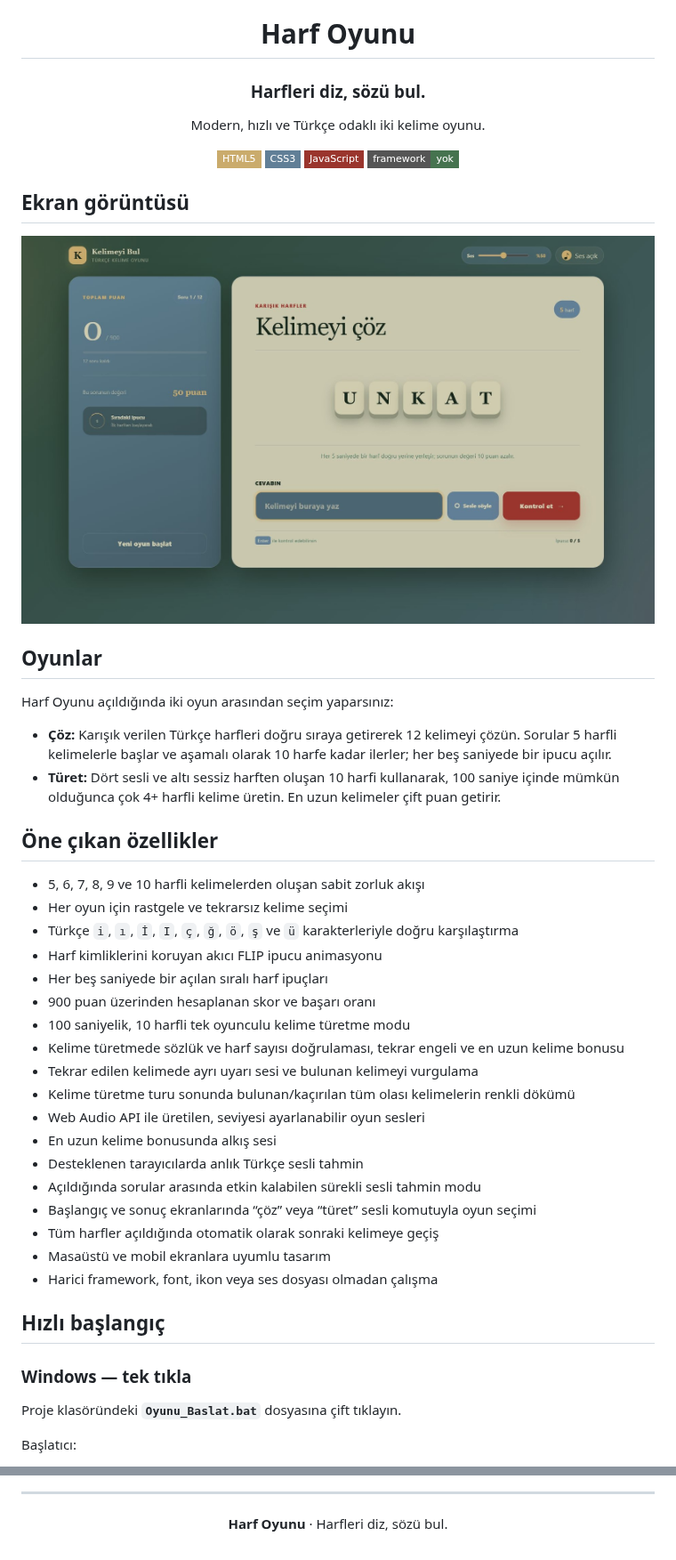
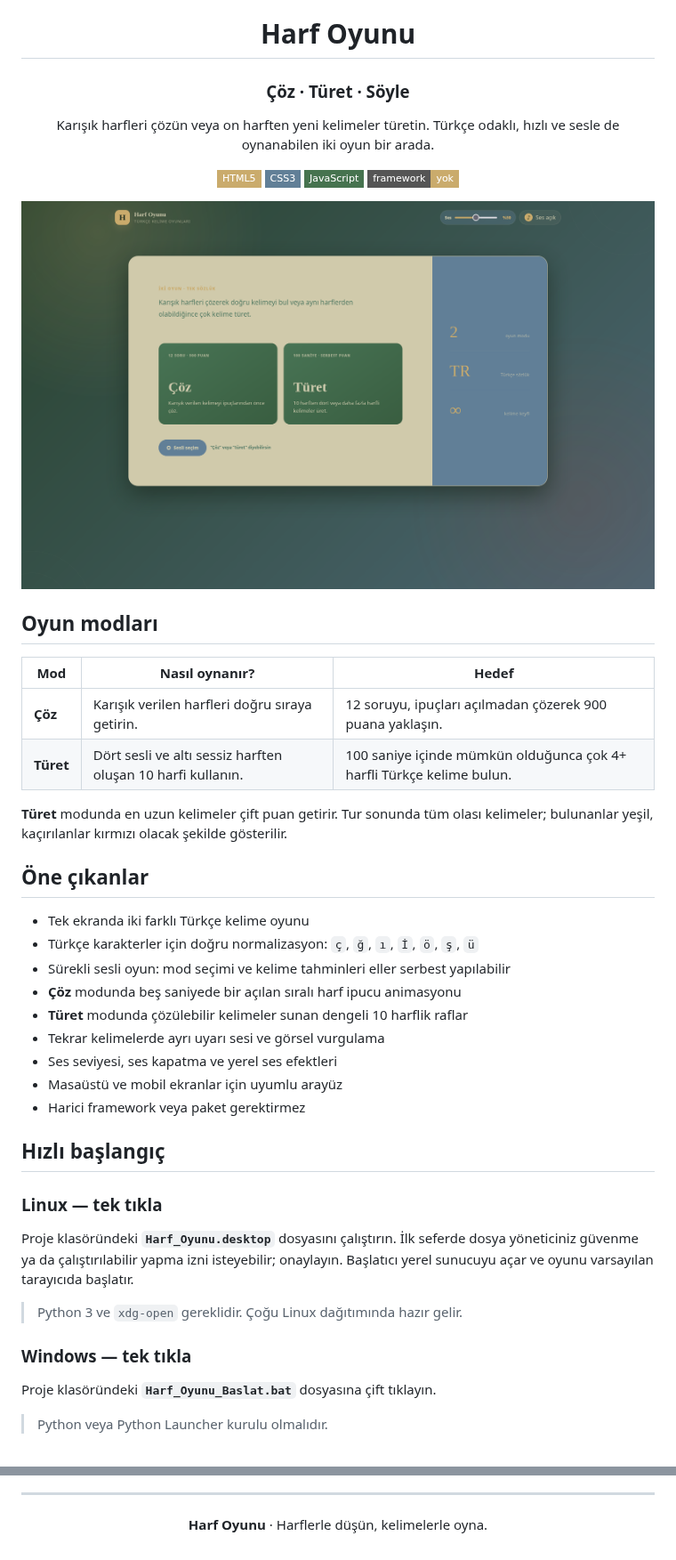
Before and after one commit to KavalMesut/harf_oyunu, a Markdown page: README.md, 2 parts joined by grey strips. Shown at 89% size. GitHub-like rendering; pictures changed too: assets/harf-oyunu.png (added), assets/sozdiz-oyun.png (deleted); badges without logos.

```diff
--- a/README.md
+++ b/README.md
@@ -2,54 +2,51 @@
 
 # Harf Oyunu
 
-### Harfleri diz, sözü bul.
+### Çöz · Türet · Söyle
 
-Modern, hızlı ve Türkçe odaklı iki kelime oyunu.
+Karışık harfleri çözün veya on harften yeni kelimeler türetin. Türkçe odaklı, hızlı ve sesle de oynanabilen iki oyun bir arada.
 
-![HTML](https://img.shields.io/badge/HTML5-CAAB6C?style=flat-square&logo=html5&logoColor=46734F)
-![CSS](https://img.shields.io/badge/CSS3-617F97?style=flat-square&logo=css&logoColor=D0CCAF)
-![JavaScript](https://img.shields.io/badge/JavaScript-9A352D?style=flat-square&logo=javascript&logoColor=D0CCAF)
-![Framework](https://img.shields.io/badge/framework-yok-46734F?style=flat-square)
+![HTML5](https://img.shields.io/badge/HTML5-CAAB6C?style=flat-square&logo=html5&logoColor=1E2F23)
+![CSS3](https://img.shields.io/badge/CSS3-617F97?style=flat-square&logo=css3&logoColor=F5F1DB)
+![JavaScript](https://img.shields.io/badge/JavaScript-46734F?style=flat-square&logo=javascript&logoColor=F5F1DB)
+![Framework](https://img.shields.io/badge/framework-yok-CAAB6C?style=flat-square)
+
+<img src="assets/harf-oyunu.png" alt="Harf Oyunu ekranı" width="900" />
 
 </div>
 
-## Ekran görüntüsü
+## Oyun modları
 
-![Harf Oyunu ekranı](assets/sozdiz-oyun.png)
+| Mod | Nasıl oynanır? | Hedef |
+| --- | --- | --- |
+| **Çöz** | Karışık verilen harfleri doğru sıraya getirin. | 12 soruyu, ipuçları açılmadan çözerek 900 puana yaklaşın. |
+| **Türet** | Dört sesli ve altı sessiz harften oluşan 10 harfi kullanın. | 100 saniye içinde mümkün olduğunca çok 4+ harfli Türkçe kelime bulun. |
 
-## Oyunlar
+**Türet** modunda en uzun kelimeler çift puan getirir. Tur sonunda tüm olası kelimeler; bulunanlar yeşil, kaçırılanlar kırmızı olacak şekilde gösterilir.
 
-Harf Oyunu açıldığında iki oyun arasından seçim yaparsınız:
+## Öne çıkanlar
 
-- **Çöz:** Karışık verilen Türkçe harfleri doğru sıraya getirerek 12 kelimeyi çözün. Sorular 5 harfli kelimelerle başlar ve aşamalı olarak 10 harfe kadar ilerler; her beş saniyede bir ipucu açılır.
-- **Türet:** Dört sesli ve altı sessiz harften oluşan 10 harfi kullanarak, 100 saniye içinde mümkün olduğunca çok 4+ harfli kelime üretin. En uzun kelimeler çift puan getirir.
-
-## Öne çıkan özellikler
-
-- 5, 6, 7, 8, 9 ve 10 harfli kelimelerden oluşan sabit zorluk akışı
-- Her oyun için rastgele ve tekrarsız kelime seçimi
-- Türkçe `i`, `ı`, `İ`, `I`, `ç`, `ğ`, `ö`, `ş` ve `ü` karakterleriyle doğru karşılaştırma
-- Harf kimliklerini koruyan akıcı FLIP ipucu animasyonu
-- Her beş saniyede bir açılan sıralı harf ipuçları
-- 900 puan üzerinden hesaplanan skor ve başarı oranı
-- 100 saniyelik, 10 harfli tek oyunculu kelime türetme modu
-- Kelime türetmede sözlük ve harf sayısı doğrulaması, tekrar engeli ve en uzun kelime bonusu
-- Tekrar edilen kelimede ayrı uyarı sesi ve bulunan kelimeyi vurgulama
-- Kelime türetme turu sonunda bulunan/kaçırılan tüm olası kelimelerin renkli dökümü
-- Web Audio API ile üretilen, seviyesi ayarlanabilir oyun sesleri
-- En uzun kelime bonusunda alkış sesi
-- Desteklenen tarayıcılarda anlık Türkçe sesli tahmin
-- Açıldığında sorular arasında etkin kalabilen sürekli sesli tahmin modu
-- Başlangıç ve sonuç ekranlarında “çöz” veya “türet” sesli komutuyla oyun seçimi
-- Tüm harfler açıldığında otomatik olarak sonraki kelimeye geçiş
-- Masaüstü ve mobil ekranlara uyumlu tasarım
-- Harici framework, font, ikon veya ses dosyası olmadan çalışma
+- Tek ekranda iki farklı Türkçe kelime oyunu
+- Türkçe karakterler için doğru normalizasyon: `ç`, `ğ`, `ı`, `İ`, `ö`, `ş`, `ü`
+- Sürekli sesli oyun: mod seçimi ve kelime tahminleri eller serbest yapılabilir
+- **Çöz** modunda beş saniyede bir açılan sıralı harf ipucu animasyonu
+- **Türet** modunda çözülebilir kelimeler sunan dengeli 10 harflik raflar
+- Tekrar kelimelerde ayrı uyarı sesi ve görsel vurgulama
+- Ses seviyesi, ses kapatma ve yerel ses efektleri
+- Masaüstü ve mobil ekranlar için uyumlu arayüz
+- Harici framework veya paket gerektirmez
 
 ## Hızlı başlangıç
 
+### Linux — tek tıkla
+
+Proje klasöründeki **`Harf_Oyunu.desktop`** dosyasını çalıştırın. İlk seferde dosya yöneticiniz güvenme ya da çalıştırılabilir yapma izni isteyebilir; onaylayın. Başlatıcı yerel sunucuyu açar ve oyunu varsayılan tarayıcıda başlatır.
+
+> Python 3 ve `xdg-open` gereklidir. Çoğu Linux dağıtımında hazır gelir.
+
 ### Windows — tek tıkla
 
-Proje klasöründeki **`Oyunu_Baslat.bat`** dosyasına çift tıklayın.
+Proje klasöründeki **`Harf_Oyunu_Baslat.bat`** dosyasına çift tıklayın.
 
-Başlatıcı:
+> Python veya Python Launcher kurulu olmalıdır.
 
@@ -209,6 +125,6 @@ Oyunun temel akışını test ederken özellikle şunları doğrulayın:
 
 <div align="center">
 
-**Harf Oyunu** · Harfleri diz, sözü bul.
+**Harf Oyunu** · Harflerle düşün, kelimelerle oyna.
 
 </div>
```
Also changed, not shown: other parts of README.md (+32 -113 lines), 5 other files.
